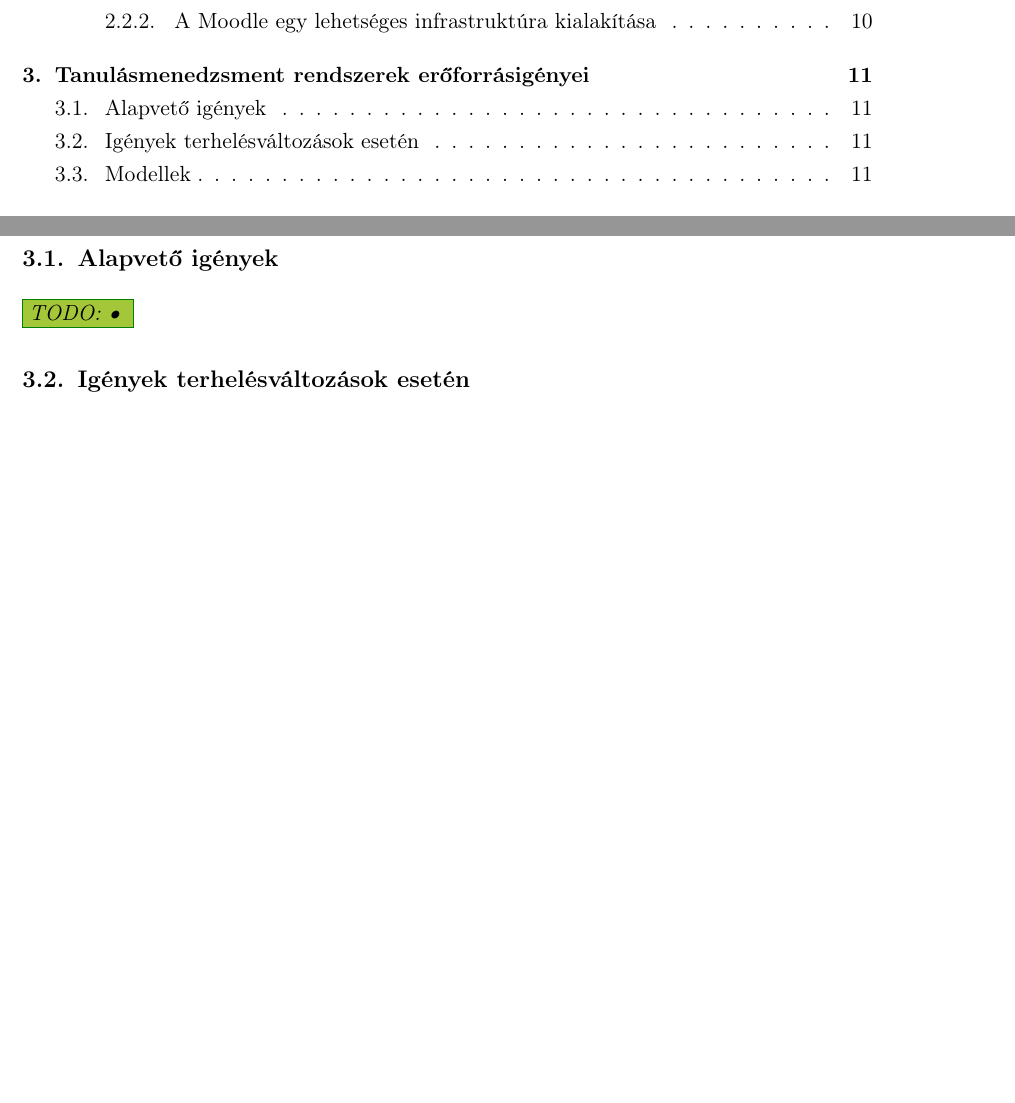
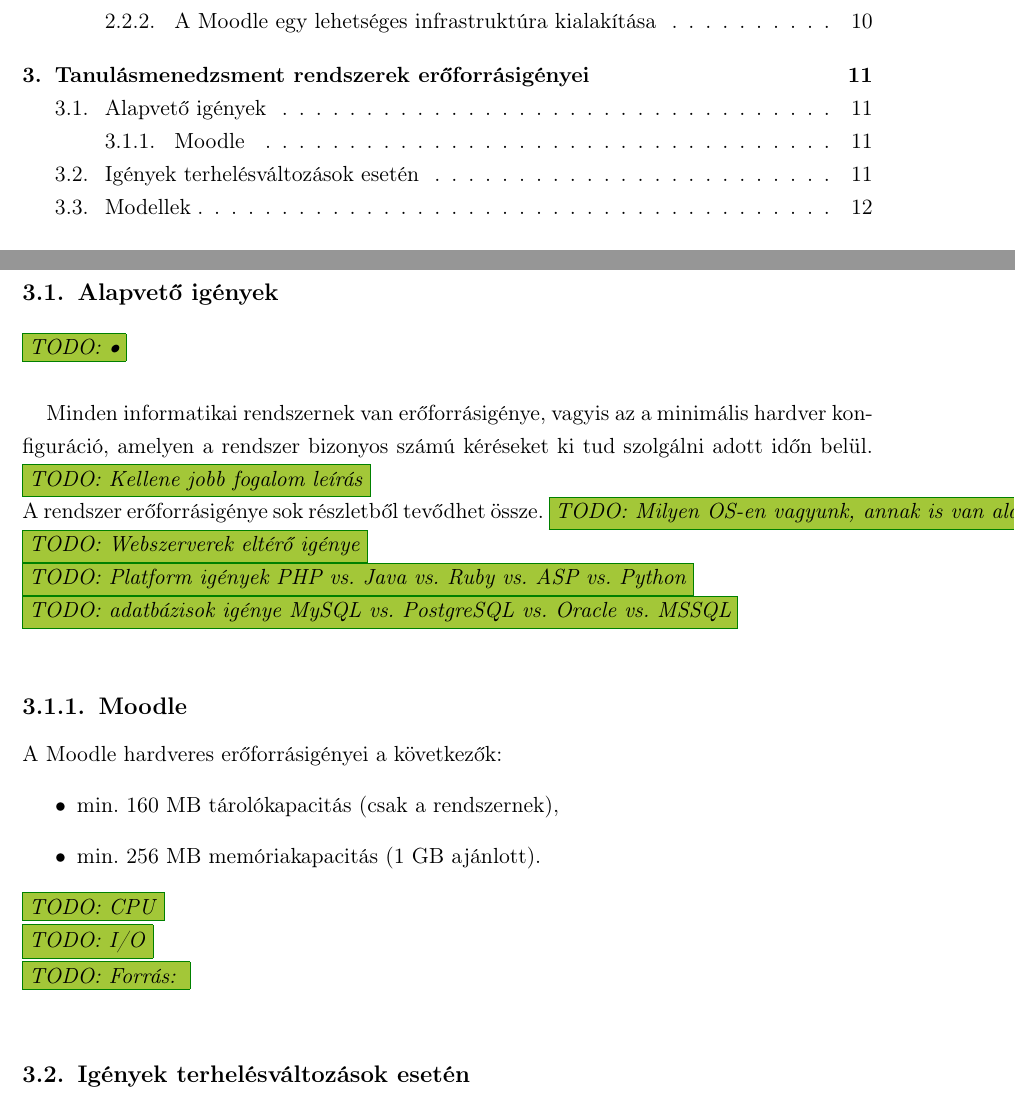
Before and after one commit to reedcourty/szakdolgozat, a LaTeX thesis (diploma.tex, which reads fejezet_lmsek_erof_igenyei.tex): two parts of pages 4 and 14 of 18 before the commit and two parts of pages 4 and 14 of 19 after it, joined at a grey line, cut so that both start at the same text, the shorter picture padded with empty space. Compiled offline with pdfLaTeX.

Commit message:
- Erőforrásigényekről próbáltam írni. - A \todo parancs kapott egy sortörést.

```diff
--- a/diploma.tex
+++ b/diploma.tex
@@ -149,7 +149,7 @@ aboveskip=10pt}
 %
 \definecolor{todobgszin}{rgb}{0.64,0.78,0.22}
 \definecolor{todofrszin}{rgb}{0.00,0.50,0.00}
-\newcommand{\todo}[1]{\fcolorbox{todofrszin}{todobgszin}{\emph{TODO: #1 }}}
+\newcommand{\todo}[1]{\fcolorbox{todofrszin}{todobgszin}{\emph{TODO: #1}}\linebreak}
 
 
 %--------------------------------------------------------------------------------------
--- a/fejezet_lmsek_erof_igenyei.tex
+++ b/fejezet_lmsek_erof_igenyei.tex
@@ -1,3 +1,20 @@
 \chapter{Tanulásmenedzsment rendszerek erőforrásigényei}
 \section{Alapvető igények}
 \todo{•}
+
+Minden informatikai rendszernek van erőforrásigénye, vagyis az a minimális hardver konfiguráció, amelyen a rendszer bizonyos számú kéréseket ki tud szolgálni adott időn belül. \todo{Kellene jobb fogalom leírás}
+A rendszer erőforrásigénye sok részletből tevődhet össze.
+\todo{Milyen OS-en vagyunk, annak is van alap igénye}
+\todo{Webszerverek eltérő igénye}
+\todo{Platform igények PHP vs. Java vs. Ruby vs. ASP vs. Python}
+\todo{adatbázisok igénye MySQL vs. PostgreSQL vs. Oracle vs. MSSQL}
+
+\subsection{Moodle}
+A Moodle hardveres erőforrásigényei a következők:
+\begin{itemize}
+\item{min. 160 MB tárolókapacitás (csak a rendszernek),}
+\item{min. 256 MB memóriakapacitás (1 GB ajánlott).}
+\end{itemize}
+\todo{CPU}
+\todo{I/O}
+\todo{Forrás: \href{http://docs.moodle.org/20/en/Installing\_Moodle}}
```
Also changed, not shown: fejezet_lmsek_erof_igenyei.tex (6 more changed lines).
